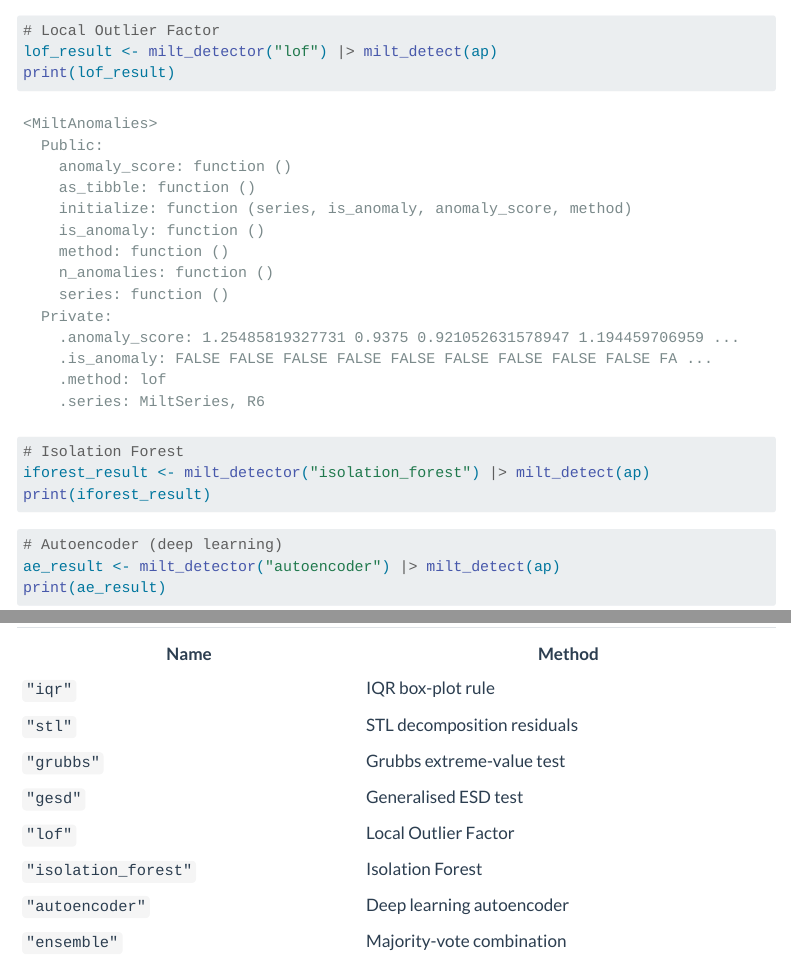
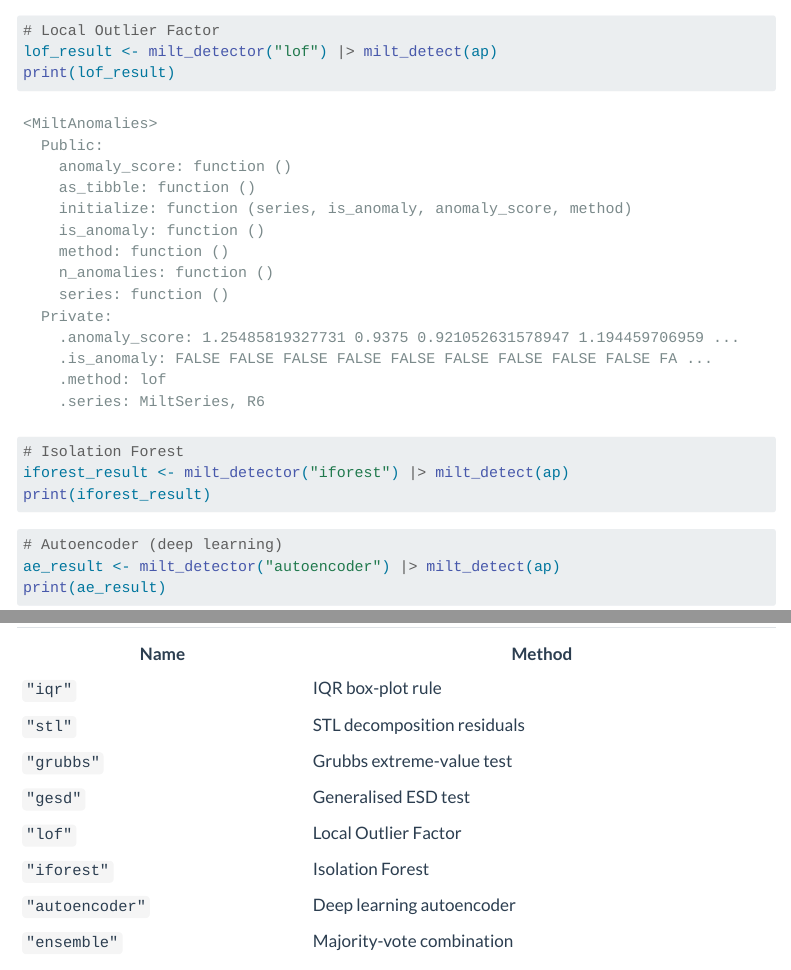
Before and after one commit to ntiGideon/milt, a Quarto document (documentation.qmd): the page in a window 1100 px wide, from 11320 px down, and a second part further down, joined at a grey line. Rendered offline with R 4.5, knitr and Pandoc in place of Quarto, with nearby package versions; code that draws random numbers runs with fixed seeds of ours; some code elsewhere in the file could not run offline; menus at the side of the page are left out; long lines of code are wrapped.

Commit message:
fix: correct isolation forest detector name in documentation.qmd

````diff
--- a/documentation.qmd
+++ b/documentation.qmd
@@ -767,7 +767,7 @@ print(lof_result)
 ```{r detect-iforest}
 #| eval: !expr requireNamespace("isotree", quietly = TRUE)
 # Isolation Forest
-iforest_result <- milt_detector("isolation_forest") |> milt_detect(ap)
+iforest_result <- milt_detector("iforest") |> milt_detect(ap)
 print(iforest_result)
 ```
 
@@ -1286,7 +1286,7 @@ milt_accuracy(spl$test$values(), tibble::as_tibble(test_fct)$.mean)
 | `"grubbs"`           | Grubbs extreme-value test   |
 | `"gesd"`             | Generalised ESD test        |
 | `"lof"`              | Local Outlier Factor        |
-| `"isolation_forest"` | Isolation Forest            |
+| `"iforest"`          | Isolation Forest            |
 | `"autoencoder"`      | Deep learning autoencoder   |
 | `"ensemble"`         | Majority-vote combination   |
 
````
